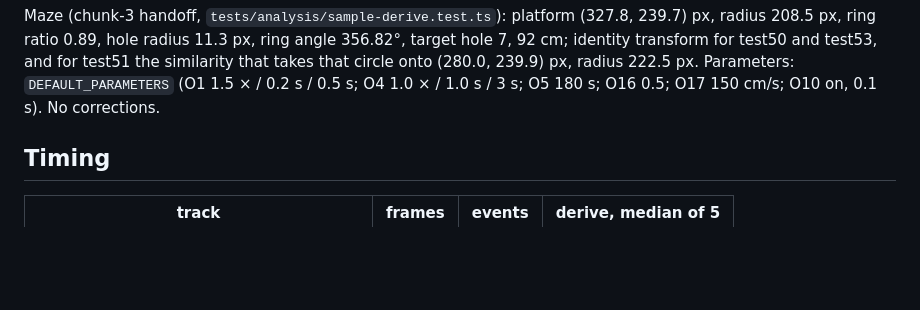
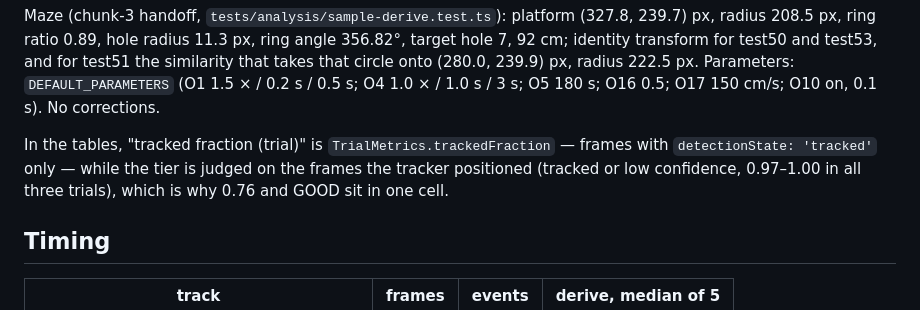
Before and after one commit to alexbastuba/barnestrack, a Markdown page: prototypes/analysis/RESULTS.md, the part around the change. Rendered like a GitHub page; blank space fills up the shorter version.

```diff
--- a/prototypes/analysis/RESULTS.md
+++ b/prototypes/analysis/RESULTS.md
@@ -24,6 +24,11 @@ Maze (chunk-3 handoff, `tests/analysis/sample-derive.test.ts`): platform (327.8,
 transform for test50 and test53, and for test51 the similarity that takes that circle onto
 (280.0, 239.9) px, radius 222.5 px. Parameters: `DEFAULT_PARAMETERS` (O1 1.5 × / 0.2 s / 0.5 s;
 O4 1.0 × / 1.0 s / 3 s; O5 180 s; O16 0.5; O17 150 cm/s; O10 on, 0.1 s). No corrections.
+
+In the tables, "tracked fraction (trial)" is `TrialMetrics.trackedFraction` — frames with
+`detectionState: 'tracked'` only — while the tier is judged on the frames the tracker positioned
+(tracked or low confidence, 0.97–1.00 in all three trials), which is why 0.76 and GOOD sit in one
+cell.
 
 ## Timing
 
```
Also changed, not shown: docs/data-contracts.md (+9 -3 lines).
